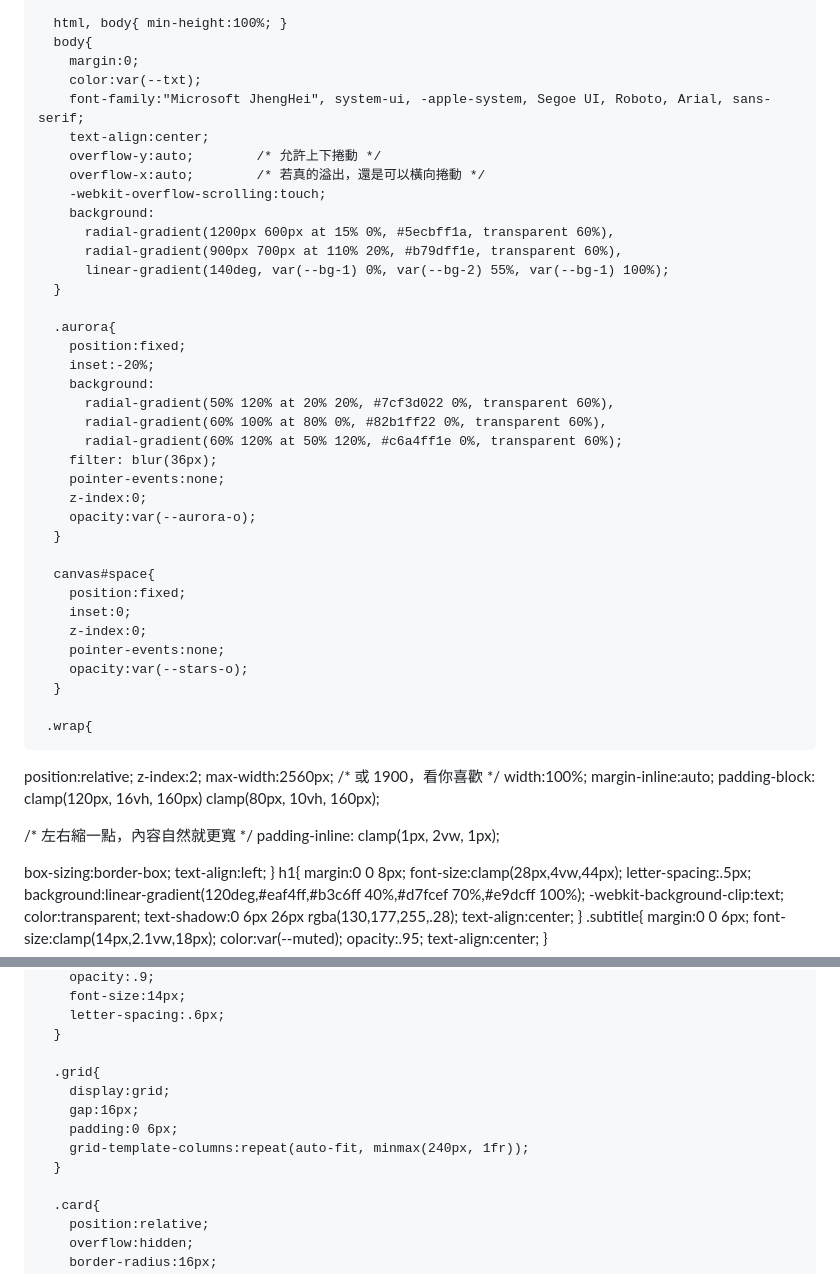
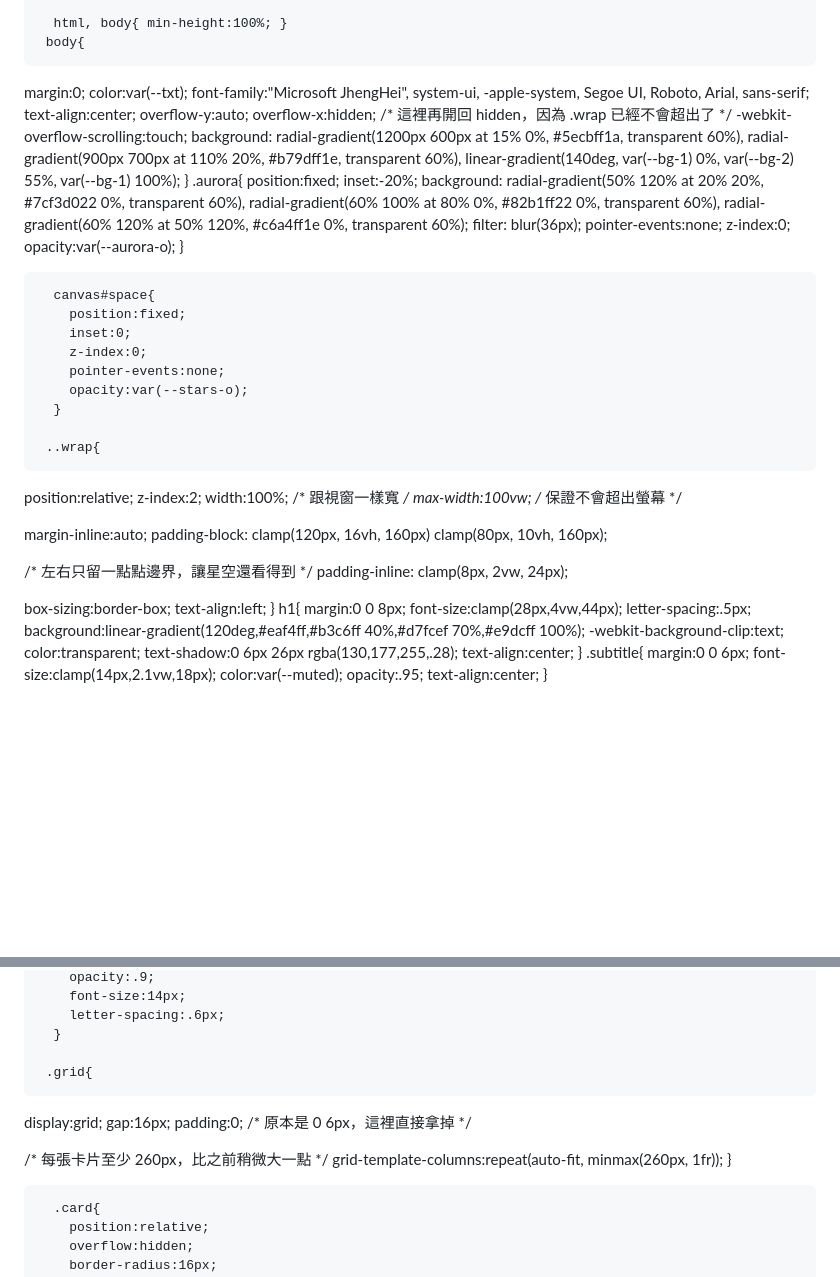
Before and after one commit to hisausage7/147test, a Markdown page: README.md, 2 parts joined by grey strips. Drawn GitHub-style; blank space fills up the shorter version.

```diff
--- a/README.md
+++ b/README.md
@@ -73,20 +73,19 @@
       }
 
       html, body{ min-height:100%; }
-      body{
-        margin:0;
-        color:var(--txt);
-        font-family:"Microsoft JhengHei", system-ui, -apple-system, Segoe UI, Roboto, Arial, sans-serif;
-        text-align:center;
-        overflow-y:auto;        /* 允許上下捲動 */
-        overflow-x:auto;        /* 若真的溢出，還是可以橫向捲動 */
-        -webkit-overflow-scrolling:touch;
-        background:
-          radial-gradient(1200px 600px at 15% 0%, #5ecbff1a, transparent 60%),
-          radial-gradient(900px 700px at 110% 20%, #b79dff1e, transparent 60%),
-          linear-gradient(140deg, var(--bg-1) 0%, var(--bg-2) 55%, var(--bg-1) 100%);
-      }
-
+     body{
+  margin:0;
+  color:var(--txt);
+  font-family:"Microsoft JhengHei", system-ui, -apple-system, Segoe UI, Roboto, Arial, sans-serif;
+  text-align:center;
+  overflow-y:auto;
+  overflow-x:hidden;   /* 這裡再開回 hidden，因為 .wrap 已經不會超出了 */
+  -webkit-overflow-scrolling:touch;
+  background:
+    radial-gradient(1200px 600px at 15% 0%, #5ecbff1a, transparent 60%),
+    radial-gradient(900px 700px at 110% 20%, #b79dff1e, transparent 60%),
+    linear-gradient(140deg, var(--bg-1) 0%, var(--bg-2) 55%, var(--bg-1) 100%);
+}
       .aurora{
         position:fixed;
         inset:-20%;
@@ -108,16 +107,17 @@
         opacity:var(--stars-o);
       }
 
-     .wrap{
+     ..wrap{
   position:relative;
   z-index:2;
-  max-width:2560px;          /* 或 1900，看你喜歡 */
-  width:100%;
+  width:100%;              /* 跟視窗一樣寬 */
+  max-width:100vw;         /* 保證不會超出螢幕 */
+
   margin-inline:auto;
   padding-block: clamp(120px, 16vh, 160px) clamp(80px, 10vh, 160px);
 
-  /* 左右縮一點，內容自然就更寬 */
-  padding-inline: clamp(1px, 2vw, 1px);
+  /* 左右只留一點點邊界，讓星空還看得到 */
+  padding-inline: clamp(8px, 2vw, 24px);
 
   box-sizing:border-box;
   text-align:left;
@@ -241,12 +241,14 @@
         letter-spacing:.6px;
       }
 
-      .grid{
-        display:grid;
-        gap:16px;
-        padding:0 6px;
-        grid-template-columns:repeat(auto-fit, minmax(240px, 1fr));
-      }
+     .grid{
+  display:grid;
+  gap:16px;
+  padding:0;                               /* 原本是 0 6px，這裡直接拿掉 */
+
+  /* 每張卡片至少 260px，比之前稍微大一點 */
+  grid-template-columns:repeat(auto-fit, minmax(260px, 1fr));
+}
 
       .card{
         position:relative;
```
